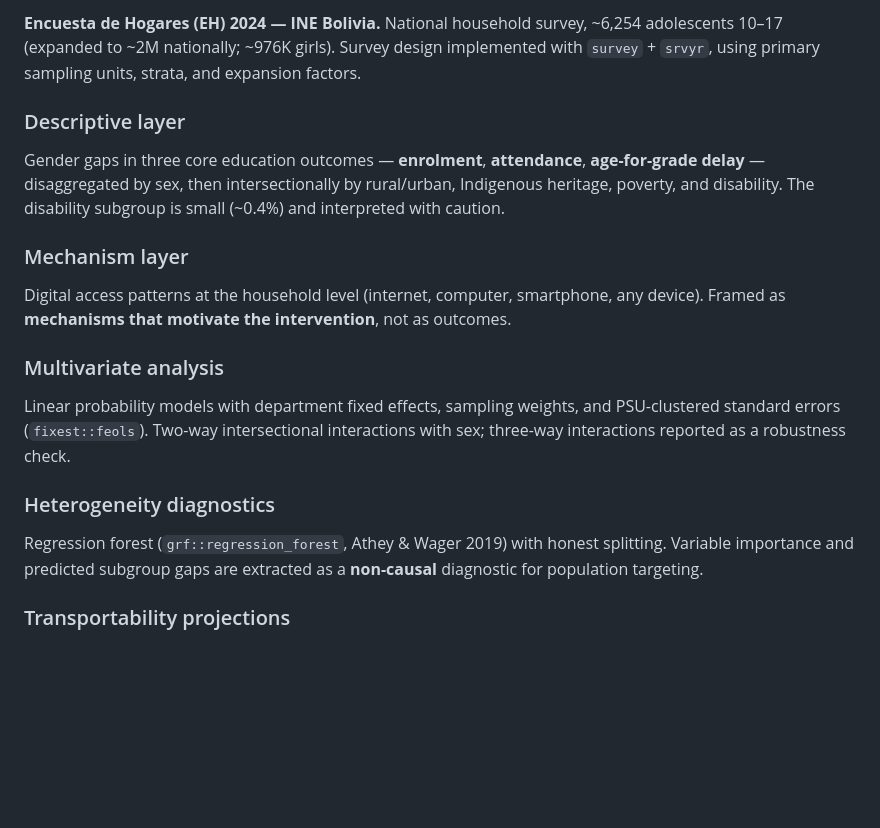
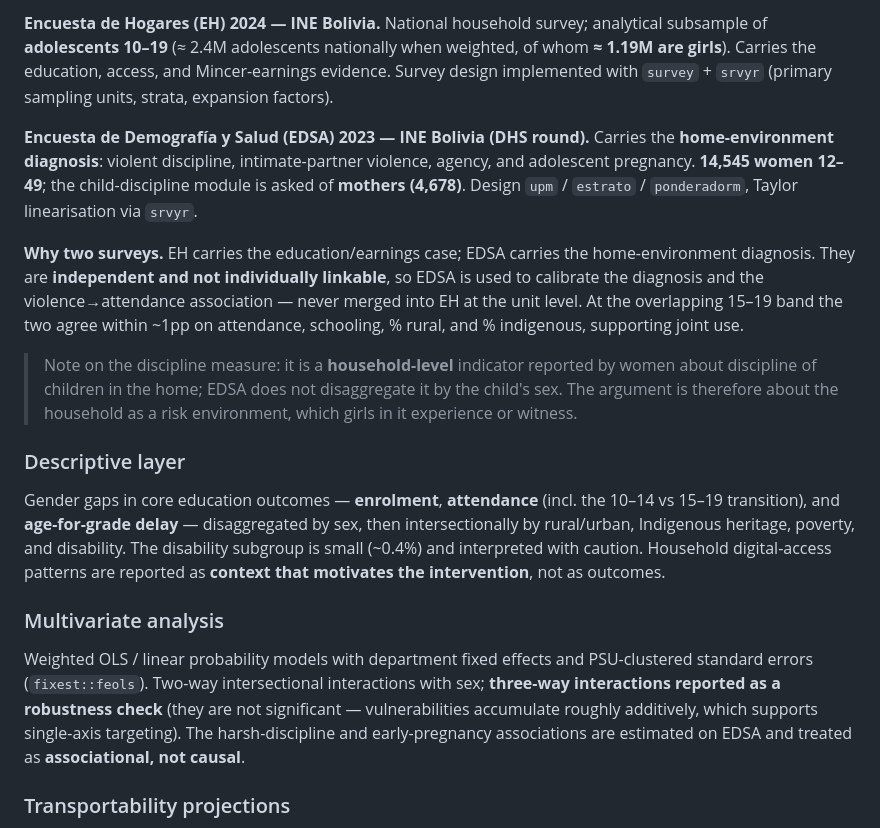
Before and after one commit to hgrueso/bolivia-aula-conectada, a Markdown page: README.md, the part around one of its changes. GitHub-like rendering; blank space fills up the shorter version.

```diff
--- a/README.md
+++ b/README.md
@@ -60,21 +77,19 @@ analysis/
 
-**Encuesta de Hogares (EH) 2024 — INE Bolivia.** National household survey, ~6,254 adolescents 10–17 (expanded to ~2M nationally; ~976K girls). Survey design implemented with `survey` + `srvyr`, using primary sampling units, strata, and expansion factors.
+**Encuesta de Hogares (EH) 2024 — INE Bolivia.** National household survey; analytical subsample of **adolescents 10–19** (≈ 2.4M adolescents nationally when weighted, of whom **≈ 1.19M are girls**). Carries the education, access, and Mincer-earnings evidence. Survey design implemented with `survey` + `srvyr` (primary sampling units, strata, expansion factors).
+
+**Encuesta de Demografía y Salud (EDSA) 2023 — INE Bolivia (DHS round).** Carries the **home-environment diagnosis**: violent discipline, intimate-partner violence, agency, and adolescent pregnancy. **14,545 women 12–49**; the child-discipline module is asked of **mothers (4,678)**. Design `upm` / `estrato` / `ponderadorm`, Taylor linearisation via `srvyr`.
+
+**Why two surveys.** EH carries the education/earnings case; EDSA carries the home-environment diagnosis. They are **independent and not individually linkable**, so EDSA is used to calibrate the diagnosis and the violence→attendance association — never merged into EH at the unit level. At the overlapping 15–19 band the two agree within ~1pp on attendance, schooling, % rural, and % indigenous, supporting joint use.
+
+> Note on the discipline measure: it is a **household-level** indicator reported by women about discipline of children in the home; EDSA does not disaggregate it by the child's sex. The argument is therefore about the household as a risk environment, which girls in it experience or witness.
 
 ### Descriptive layer
 
-Gender gaps in three core education outcomes — **enrolment**, **attendance**, **age-for-grade delay** — disaggregated by sex, then intersectionally by rural/urban, Indigenous heritage, poverty, and disability. The disability subgroup is small (~0.4%) and interpreted with caution.
-
-### Mechanism layer
-
-Digital access patterns at the household level (internet, computer, smartphone, any device). Framed as **mechanisms that motivate the intervention**, not as outcomes.
+Gender gaps in core education outcomes — **enrolment**, **attendance** (incl. the 10–14 vs 15–19 transition), and **age-for-grade delay** — disaggregated by sex, then intersectionally by rural/urban, Indigenous heritage, poverty, and disability. The disability subgroup is small (~0.4%) and interpreted with caution. Household digital-access patterns are reported as **context that motivates the intervention**, not as outcomes.
 
 ### Multivariate analysis
 
-Linear probability models with department fixed effects, sampling weights, and PSU-clustered standard errors (`fixest::feols`). Two-way intersectional interactions with sex; three-way interactions reported as a robustness check.
-
-### Heterogeneity diagnostics
-
-Regression forest (`grf::regression_forest`, Athey & Wager 2019) with honest splitting. Variable importance and predicted subgroup gaps are extracted as a **non-causal** diagnostic for population targeting.
+Weighted OLS / linear probability models with department fixed effects and PSU-clustered standard errors (`fixest::feols`). Two-way intersectional interactions with sex; **three-way interactions reported as a robustness check** (they are not significant — vulnerabilities accumulate roughly additively, which supports single-axis targeting). The harsh-discipline and early-pregnancy associations are estimated on EDSA and treated as **associational, not causal**.
 
 ### Transportability projections
 
```
Also changed, not shown: other parts of README.md (+57 -23 lines).
